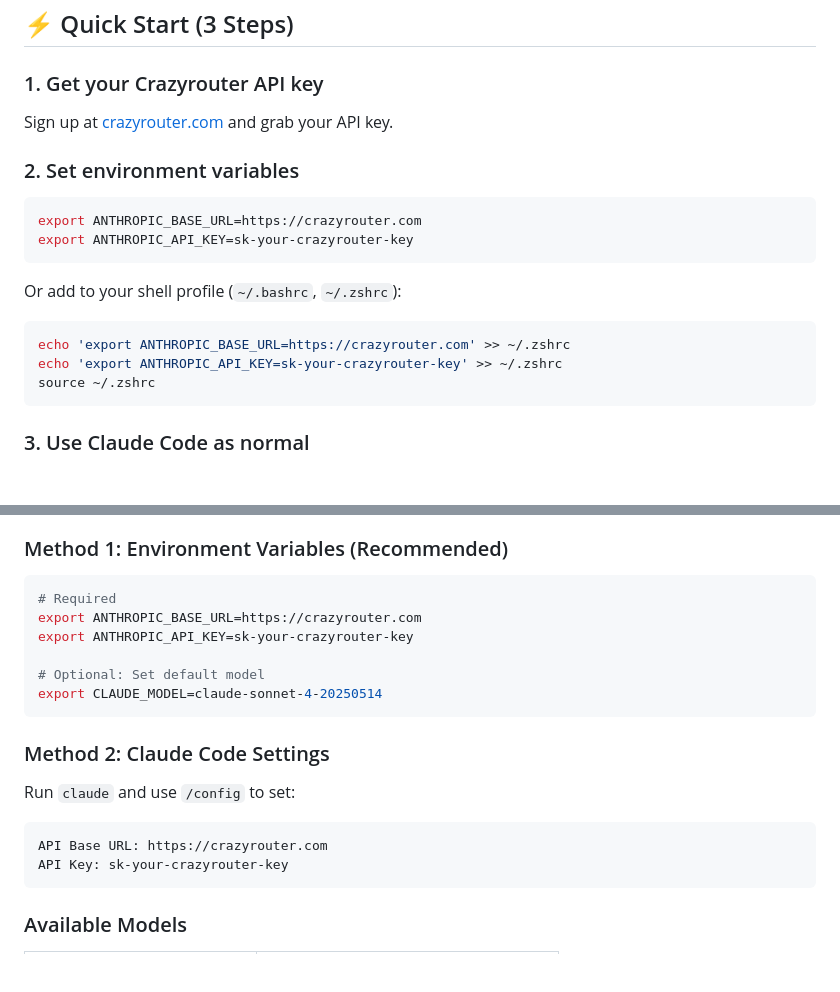
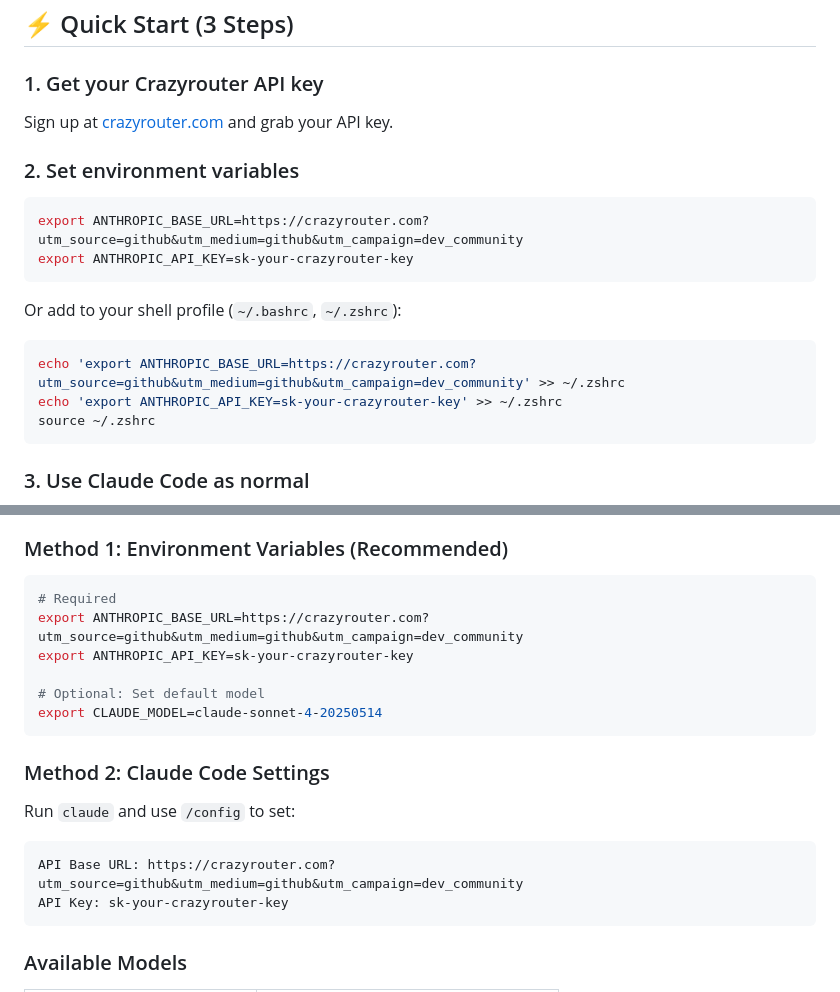
Before and after one commit to xujfcn/crazyrouter-claude-code, a Markdown page: README.md, 2 parts joined by grey strips. Drawn GitHub-style; blank space fills up the shorter version.

````diff
--- a/README.md
+++ b/README.md
@@ -21,14 +21,14 @@ Sign up at [crazyrouter.com](https://crazyrouter.com?ref=github) and grab your A
 ### 2. Set environment variables
 
 ```bash
-export ANTHROPIC_BASE_URL=https://crazyrouter.com
+export ANTHROPIC_BASE_URL=https://crazyrouter.com?utm_source=github&utm_medium=github&utm_campaign=dev_community
 export ANTHROPIC_API_KEY=sk-your-crazyrouter-key
 ```
 
 Or add to your shell profile (`~/.bashrc`, `~/.zshrc`):
 
 ```bash
-echo 'export ANTHROPIC_BASE_URL=https://crazyrouter.com' >> ~/.zshrc
+echo 'export ANTHROPIC_BASE_URL=https://crazyrouter.com?utm_source=github&utm_medium=github&utm_campaign=dev_community' >> ~/.zshrc
 echo 'export ANTHROPIC_API_KEY=sk-your-crazyrouter-key' >> ~/.zshrc
 source ~/.zshrc
 ```
@@ -62,7 +62,7 @@ chmod +x setup.sh
 
 ```bash
 # Required
-export ANTHROPIC_BASE_URL=https://crazyrouter.com
+export ANTHROPIC_BASE_URL=https://crazyrouter.com?utm_source=github&utm_medium=github&utm_campaign=dev_community
 export ANTHROPIC_API_KEY=sk-your-crazyrouter-key
 
 # Optional: Set default model
@@ -74,7 +74,7 @@ export CLAUDE_MODEL=claude-sonnet-4-20250514
 Run `claude` and use `/config` to set:
 
 ```
-API Base URL: https://crazyrouter.com
+API Base URL: https://crazyrouter.com?utm_source=github&utm_medium=github&utm_campaign=dev_community
 API Key: sk-your-crazyrouter-key
 ```
 
````
Also changed, not shown: other parts of README.md (+4 -4 lines).
